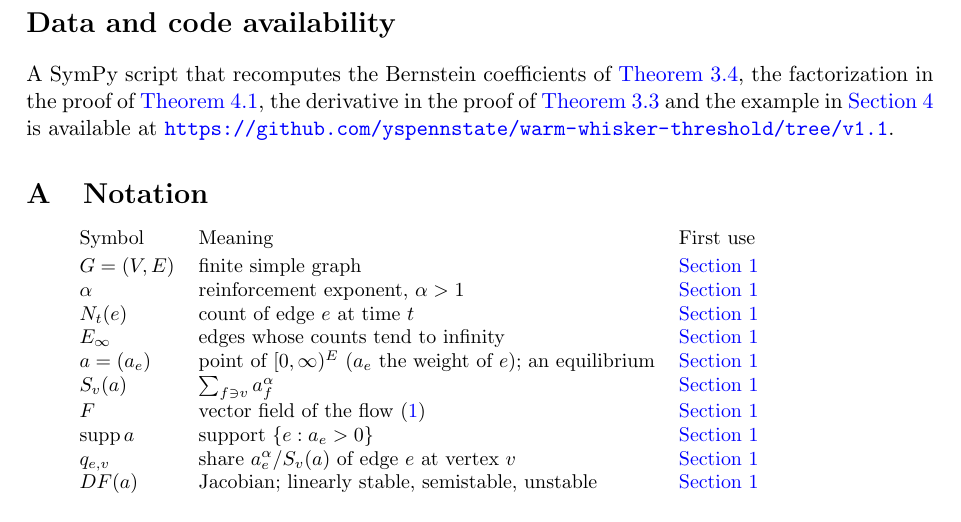
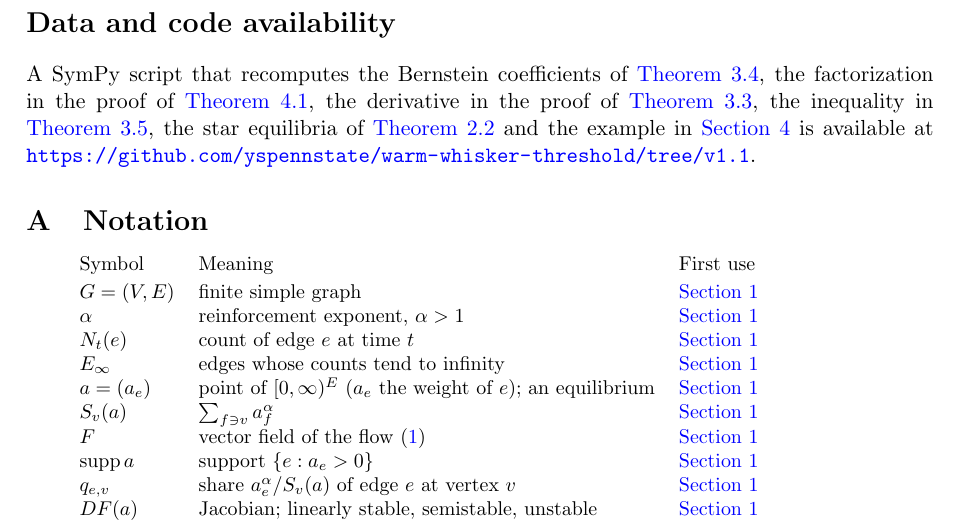
Before and after one commit to yspennstate/warm-whisker-threshold, a LaTeX paper (main.tex): part of page 10 of 11, cut so that both start at the same text. Compiled offline with pdfLaTeX.

Commit message:
List all six checks in the data statement
Co-Authored-By: Claude Opus 5.5 <noreply@anthropic.com>

```diff
--- a/main.tex
+++ b/main.tex
@@ -503,7 +503,8 @@ the work and is responsible for the content of the paper and for decisions conce
 \section*{Data and code availability}
 
 A SymPy script that recomputes the Bernstein coefficients of \Cref{lem:branch}, the factorization in the proof of
-\Cref{lem:B}, the derivative in the proof of \Cref{lem:depth} and the example in \Cref{sec:small} is available at
+\Cref{lem:B}, the derivative in the proof of \Cref{lem:depth}, the inequality in \Cref{rem:nine}, the star
+equilibria of \Cref{rem:star} and the example in \Cref{sec:small} is available at
 \url{https://github.com/yspennstate/warm-whisker-threshold/tree/v1.1}.
 
 \appendix
```
Also changed, not shown: main.pdf, main.tex (2 more changed lines).
